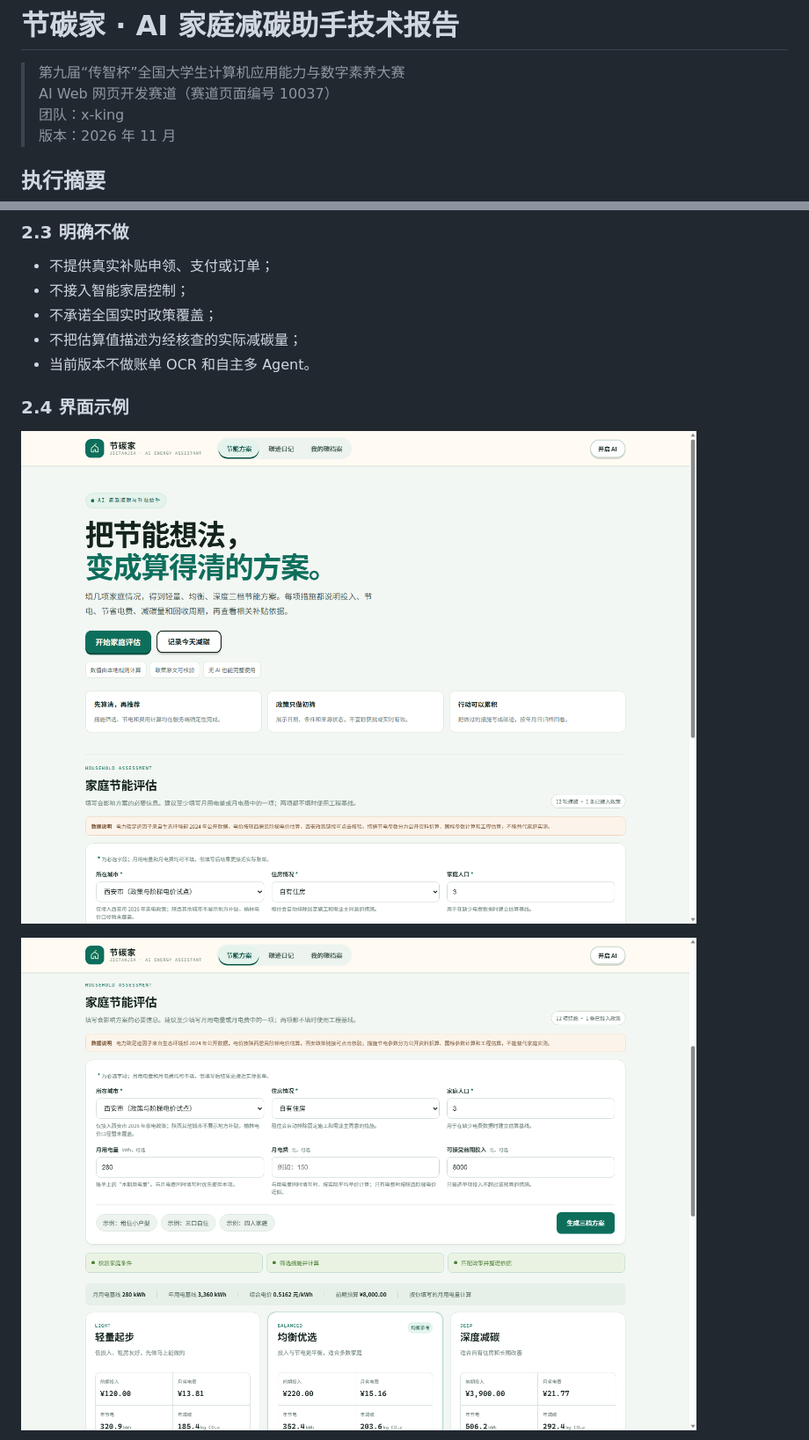
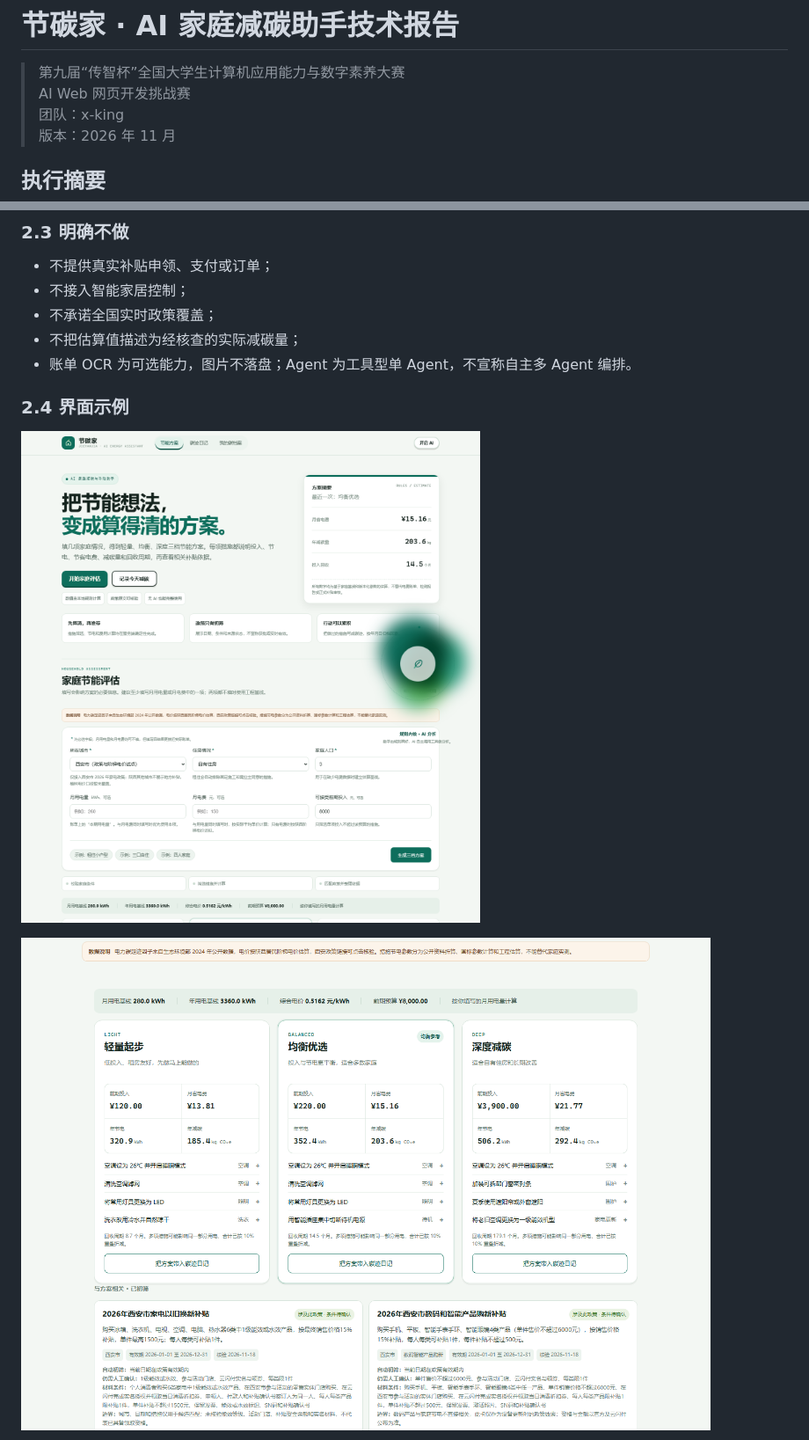
Before and after one commit to zijie7318-hub/jietanjia-ai-carbon, a Markdown page: docs/技术报告.md, 2 parts joined by grey strips. Shown at 88% size. GitHub-like rendering; pictures changed too: docs/screenshots/01-home.png, docs/screenshots/02-plans.png.

```diff
--- a/docs/技术报告.md
+++ b/docs/技术报告.md
@@ -1,7 +1,7 @@
 # 节碳家 · AI 家庭减碳助手技术报告
 
 > 第九届“传智杯”全国大学生计算机应用能力与数字素养大赛
-> AI Web 网页开发赛道（赛道页面编号 10037）
+> AI Web 网页开发挑战赛
 > 团队：x-king
 > 版本：2026 年 11 月
 
@@ -81,7 +81,7 @@
 - 不接入智能家居控制；
 - 不承诺全国实时政策覆盖；
 - 不把估算值描述为经核查的实际减碳量；
-- 当前版本不做账单 OCR 和自主多 Agent。
+- 账单 OCR 为可选能力，图片不落盘；Agent 为工具型单 Agent，不宣称自主多 Agent 编排。
 
 ### 2.4 界面示例
 
```
Also changed, not shown: README.md (+2 -2 lines), docs/提交检查清单.md (+1 -1 lines), docs/screenshots/03-results.png, docs/screenshots/04-mobile.png, docs/screenshots/05-policies.png, 2 other files.
